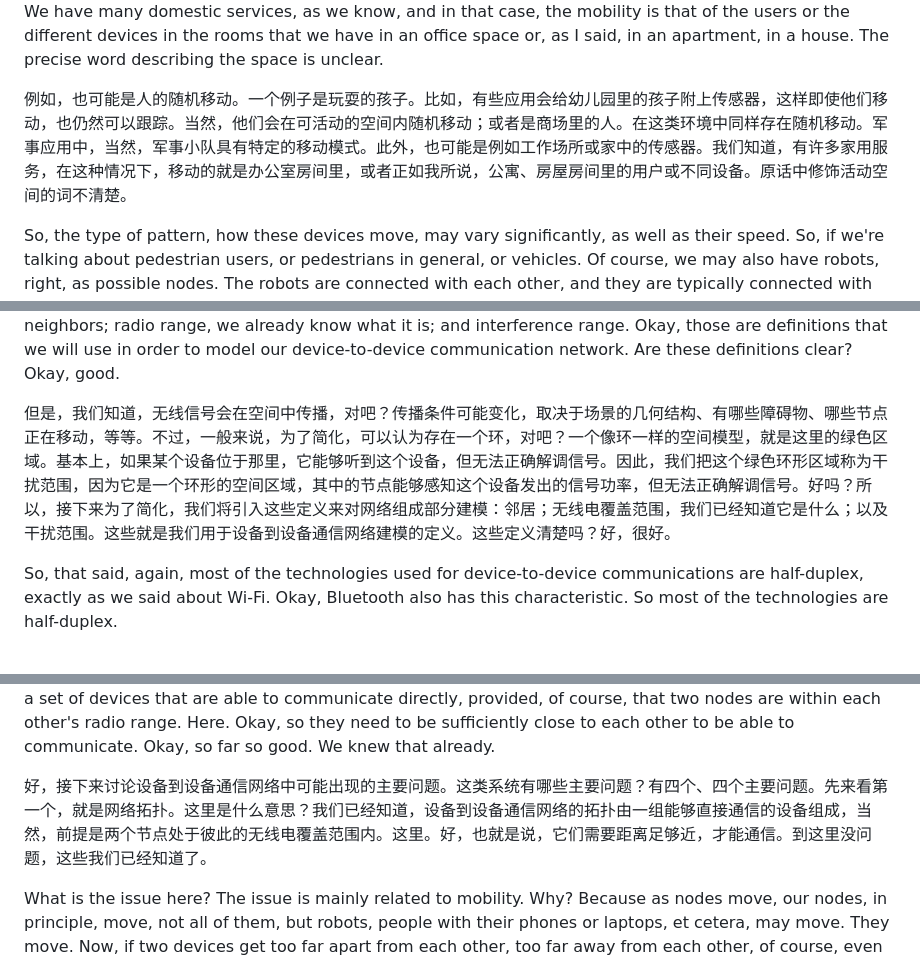
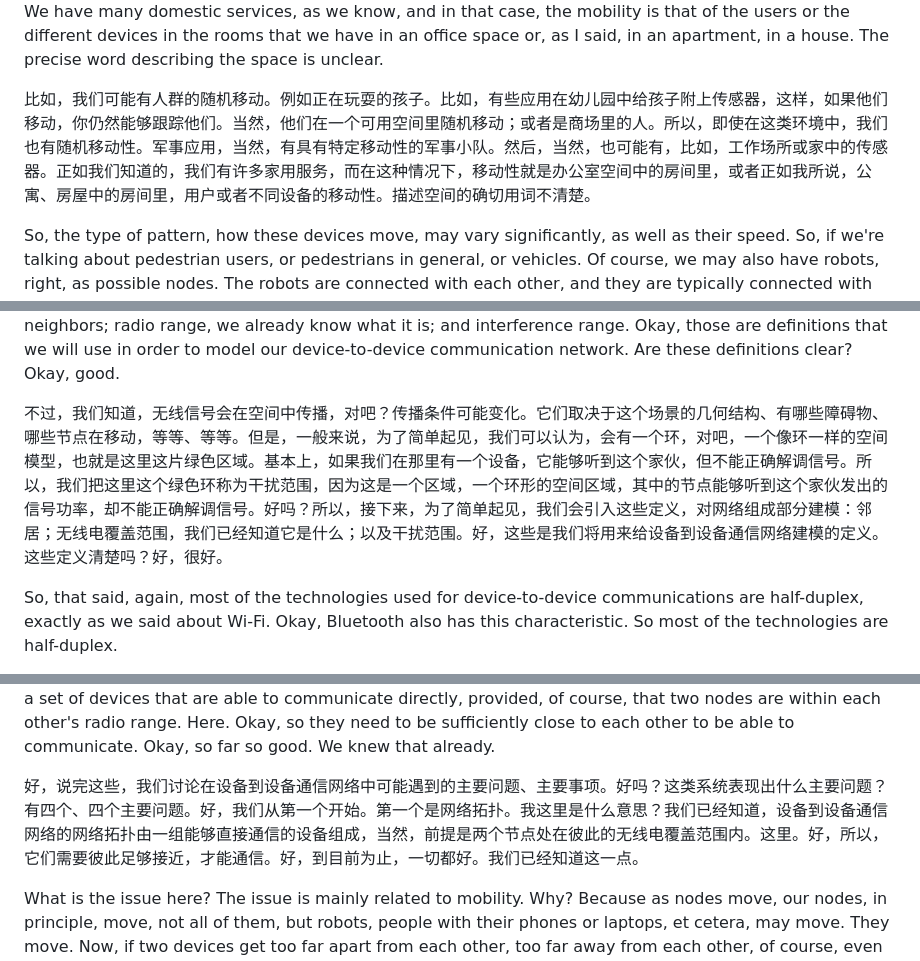
Before and after one commit to fresh-little-lemon/mobile-sensor-network-course, a Markdown page: bilingual/20261014-1000.en-zh.md, 3 parts joined by grey strips. Drawn GitHub-style.

```diff
--- a/bilingual/20261014-1000.en-zh.md
+++ b/bilingual/20261014-1000.en-zh.md
@@ -230,7 +230,7 @@ So, let's resume. Our networks may also differ in another characteristic, which
 
 We may have, for example, random movement of people. Examples are kids who play. For example, there are applications in which kids have a sensor attached in kindergarten, so that, if they move, you can still track them. And, of course, they move randomly in an available space, or people in a mall. So, even in these kinds of environments, we have random mobility. Military applications, of course, you have military squads with a specific mobility. And then we may have, of course, for example, sensors at work or at home. We have many domestic services, as we know, and in that case, the mobility is that of the users or the different devices in the rooms that we have in an office space or, as I said, in an apartment, in a house. The precise word describing the space is unclear.
 
-例如，也可能是人的随机移动。一个例子是玩耍的孩子。比如，有些应用会给幼儿园里的孩子附上传感器，这样即使他们移动，也仍然可以跟踪。当然，他们会在可活动的空间内随机移动；或者是商场里的人。在这类环境中同样存在随机移动。军事应用中，当然，军事小队具有特定的移动模式。此外，也可能是例如工作场所或家中的传感器。我们知道，有许多家用服务，在这种情况下，移动的就是办公室房间里，或者正如我所说，公寓、房屋房间里的用户或不同设备。原话中修饰活动空间的词不清楚。
+比如，我们可能有人群的随机移动。例如正在玩耍的孩子。比如，有些应用在幼儿园中给孩子附上传感器，这样，如果他们移动，你仍然能够跟踪他们。当然，他们在一个可用空间里随机移动；或者是商场里的人。所以，即使在这类环境中，我们也有随机移动性。军事应用，当然，有具有特定移动性的军事小队。然后，当然，也可能有，比如，工作场所或家中的传感器。正如我们知道的，我们有许多家用服务，而在这种情况下，移动性就是办公室空间中的房间里，或者正如我所说，公寓、房屋中的房间里，用户或者不同设备的移动性。描述空间的确切用词不清楚。
 
 So, the type of pattern, how these devices move, may vary significantly, as well as their speed. So, if we're talking about pedestrian users, or pedestrians in general, or vehicles. Of course, we may also have robots, right, as possible nodes. The robots are connected with each other, and they are typically connected with an access point. So, they are also a particular type of device, mobile devices with a given pattern and speed.
 
@@ -250,7 +250,7 @@ Okay, so those are neighbors, as we actually already mentioned. When a device is
 
 However, we know that the wireless signal propagates, right, in space. The propagation conditions may vary. They depend on the geometry of this scenario, which obstacles are there, which nodes are moving, et cetera, et cetera. But, in general, for simplicity, we can consider that there will be a ring, right, a spatial model like a ring, which is this green area here. Essentially, if we have a device there, it will be able to hear this guy, but it will not be able to demodulate the signal correctly. So, we refer to this green ring here as the interference range, because this is an area, a spatial area shaped as a ring, where nodes can hear the power of the signal emitted by this guy, but they cannot demodulate the signal correctly. Okay? So, in what follows, for simplicity, we are going to model the network components by introducing these definitions: neighbors; radio range, we already know what it is; and interference range. Okay, those are definitions that we will use in order to model our device-to-device communication network. Are these definitions clear? Okay, good.
 
-但是，我们知道，无线信号会在空间中传播，对吧？传播条件可能变化，取决于场景的几何结构、有哪些障碍物、哪些节点正在移动，等等。不过，一般来说，为了简化，可以认为存在一个环，对吧？一个像环一样的空间模型，就是这里的绿色区域。基本上，如果某个设备位于那里，它能够听到这个设备，但无法正确解调信号。因此，我们把这个绿色环形区域称为干扰范围，因为它是一个环形的空间区域，其中的节点能够感知这个设备发出的信号功率，但无法正确解调信号。好吗？所以，接下来为了简化，我们将引入这些定义来对网络组成部分建模：邻居；无线电覆盖范围，我们已经知道它是什么；以及干扰范围。这些就是我们用于设备到设备通信网络建模的定义。这些定义清楚吗？好，很好。
+不过，我们知道，无线信号会在空间中传播，对吧？传播条件可能变化。它们取决于这个场景的几何结构、有哪些障碍物、哪些节点在移动，等等、等等。但是，一般来说，为了简单起见，我们可以认为，会有一个环，对吧，一个像环一样的空间模型，也就是这里这片绿色区域。基本上，如果我们在那里有一个设备，它能够听到这个家伙，但不能正确解调信号。所以，我们把这里这个绿色环称为干扰范围，因为这是一个区域，一个环形的空间区域，其中的节点能够听到这个家伙发出的信号功率，却不能正确解调信号。好吗？所以，接下来，为了简单起见，我们会引入这些定义，对网络组成部分建模：邻居；无线电覆盖范围，我们已经知道它是什么；以及干扰范围。好，这些是我们将用来给设备到设备通信网络建模的定义。这些定义清楚吗？好，很好。
 
 So, that said, again, most of the technologies used for device-to-device communications are half-duplex, exactly as we said about Wi-Fi. Okay, Bluetooth also has this characteristic. So most of the technologies are half-duplex.
 
@@ -258,7 +258,7 @@ So, that said, again, most of the technologies used for device-to-device communi
 
 Okay, that said, let's discuss the main problems, the main issues that we may have in a device-to-device communication network. Okay? What are the major issues that these kinds of systems exhibit? There are four, four main issues. Okay, we start with the first one. The first one is network topology. What do I mean here? We already know that the network topology in a device-to-device communication network consists of a set of devices that are able to communicate directly, provided, of course, that two nodes are within each other's radio range. Here. Okay, so they need to be sufficiently close to each other to be able to communicate. Okay, so far so good. We knew that already.
 
-好，接下来讨论设备到设备通信网络中可能出现的主要问题。这类系统有哪些主要问题？有四个、四个主要问题。先来看第一个，就是网络拓扑。这里是什么意思？我们已经知道，设备到设备通信网络的拓扑由一组能够直接通信的设备组成，当然，前提是两个节点处于彼此的无线电覆盖范围内。这里。好，也就是说，它们需要距离足够近，才能通信。到这里没问题，这些我们已经知道了。
+好，说完这些，我们讨论在设备到设备通信网络中可能遇到的主要问题、主要事项。好吗？这类系统表现出什么主要问题？有四个、四个主要问题。好，我们从第一个开始。第一个是网络拓扑。我这里是什么意思？我们已经知道，设备到设备通信网络的网络拓扑由一组能够直接通信的设备组成，当然，前提是两个节点处在彼此的无线电覆盖范围内。这里。好，所以，它们需要彼此足够接近，才能通信。好，到目前为止，一切都好。我们已经知道这一点。
 
 What is the issue here? The issue is mainly related to mobility. Why? Because as nodes move, our nodes, in principle, move, not all of them, but robots, people with their phones or laptops, et cetera, may move. They move. Now, if two devices get too far apart from each other, too far away from each other, of course, even if at the beginning they could communicate with each other, as they move apart they may exceed the respective— I mean, the radio range of the other device, and therefore the communication link is going to break. Okay, so when they are close, they can communicate. But if they move and get too far away from each other, they will not be able to communicate anymore.
 
```
Also changed, not shown: other parts of bilingual/20261014-1000.en-zh.md (+14 -14 lines).
